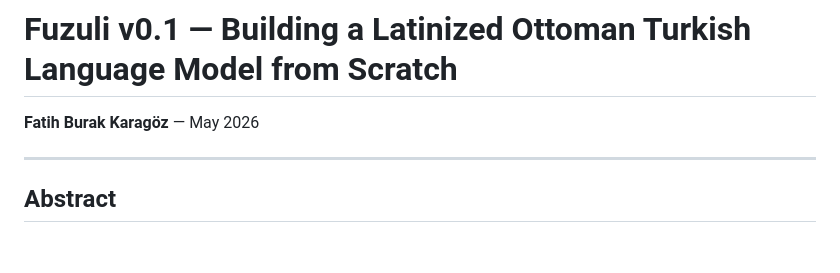
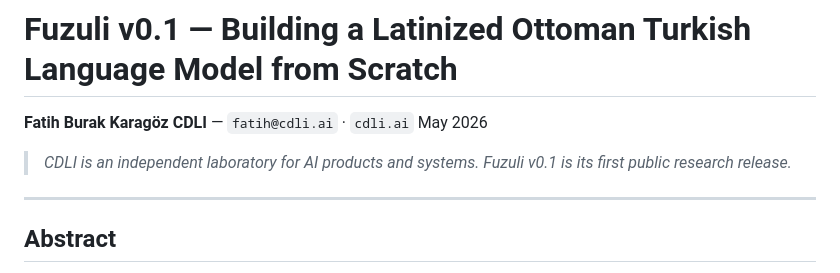
Before and after one commit to fbkaragoz/asena-project, a Markdown page: docs/article-fuzuli-v0.1/README.md, the part around the change. GitHub-like rendering; blank space fills up the shorter version.

Commit message:
docs: add CDLI affiliation block to article header

```diff
--- a/docs/article-fuzuli-v0.1/README.md
+++ b/docs/article-fuzuli-v0.1/README.md
@@ -1,6 +1,10 @@
 # Fuzuli v0.1 — Building a Latinized Ottoman Turkish Language Model from Scratch
 
-**Fatih Burak Karagöz** — May 2026
+**Fatih Burak Karagöz**
+**CDLI** — `fatih@cdli.ai` · `cdli.ai`
+May 2026
+
+> *CDLI is an independent laboratory for AI products and systems. Fuzuli v0.1 is its first public research release.*
 
 ---
 
```
